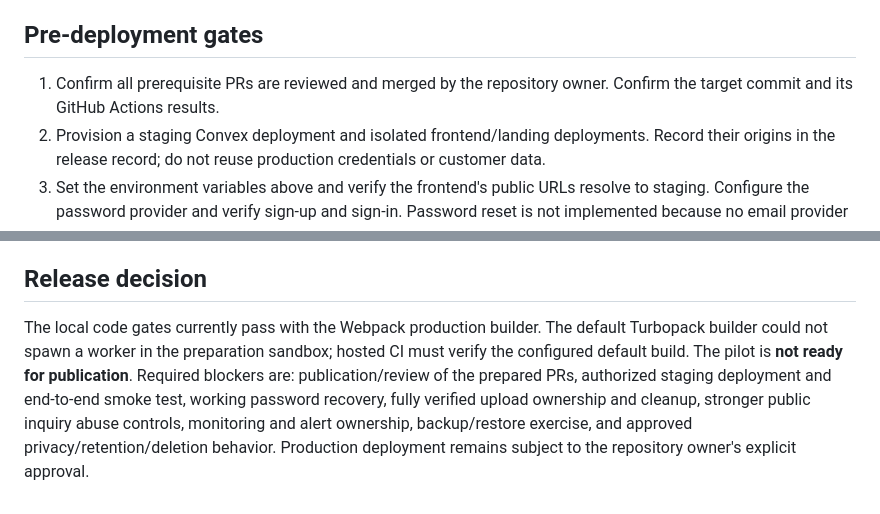
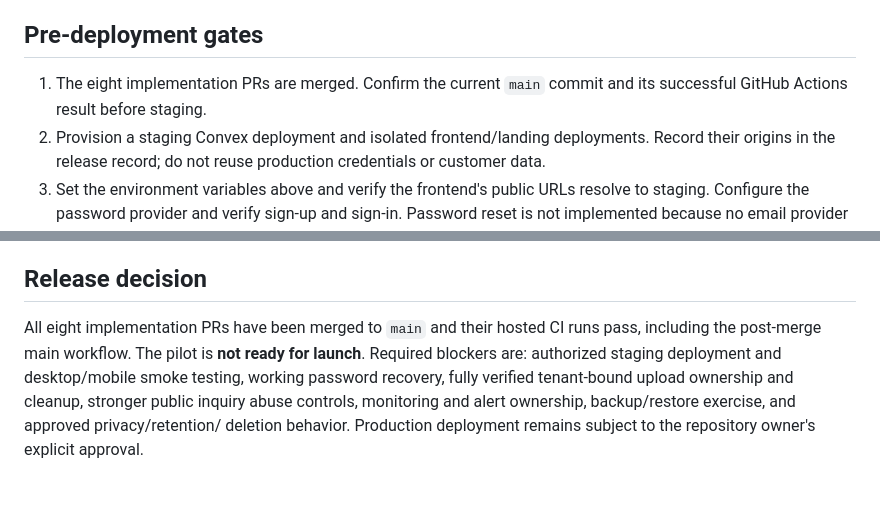
Before and after one commit to ikbakk/rentalin, a Markdown page: docs/pilot-release-runbook.md, 2 parts joined by grey strips. Drawn GitHub-style.

Commit message:
docs: align pilot runbook with merged implementation

```diff
--- a/docs/pilot-release-runbook.md
+++ b/docs/pilot-release-runbook.md
@@ -27,8 +27,8 @@ repository does not yet contain automated origin/environment validation.
 
 ## Pre-deployment gates
 
-1. Confirm all prerequisite PRs are reviewed and merged by the repository
-   owner. Confirm the target commit and its GitHub Actions results.
+1. The eight implementation PRs are merged. Confirm the current `main`
+   commit and its successful GitHub Actions result before staging.
 2. Provision a staging Convex deployment and isolated frontend/landing
    deployments. Record their origins in the release record; do not reuse
    production credentials or customer data.
@@ -140,12 +140,11 @@ verification before reopening pilot traffic.
 
 ## Release decision
 
-The local code gates currently pass with the Webpack production builder. The
-default Turbopack builder could not spawn a worker in the preparation sandbox;
-hosted CI must verify the configured default build. The pilot is **not ready for
-publication**. Required blockers are: publication/review of the prepared PRs,
-authorized staging deployment and end-to-end smoke test, working password
-recovery, fully verified upload ownership and cleanup, stronger public inquiry
-abuse controls, monitoring and alert ownership, backup/restore exercise, and
-approved privacy/retention/deletion behavior. Production deployment remains
-subject to the repository owner's explicit approval.
+All eight implementation PRs have been merged to `main` and their hosted CI
+runs pass, including the post-merge main workflow. The pilot is **not ready for
+launch**. Required blockers are: authorized staging deployment and desktop/mobile
+smoke testing, working password recovery, fully verified tenant-bound upload
+ownership and cleanup, stronger public inquiry abuse controls, monitoring and
+alert ownership, backup/restore exercise, and approved privacy/retention/
+deletion behavior. Production deployment remains subject to the repository
+owner's explicit approval.
```
